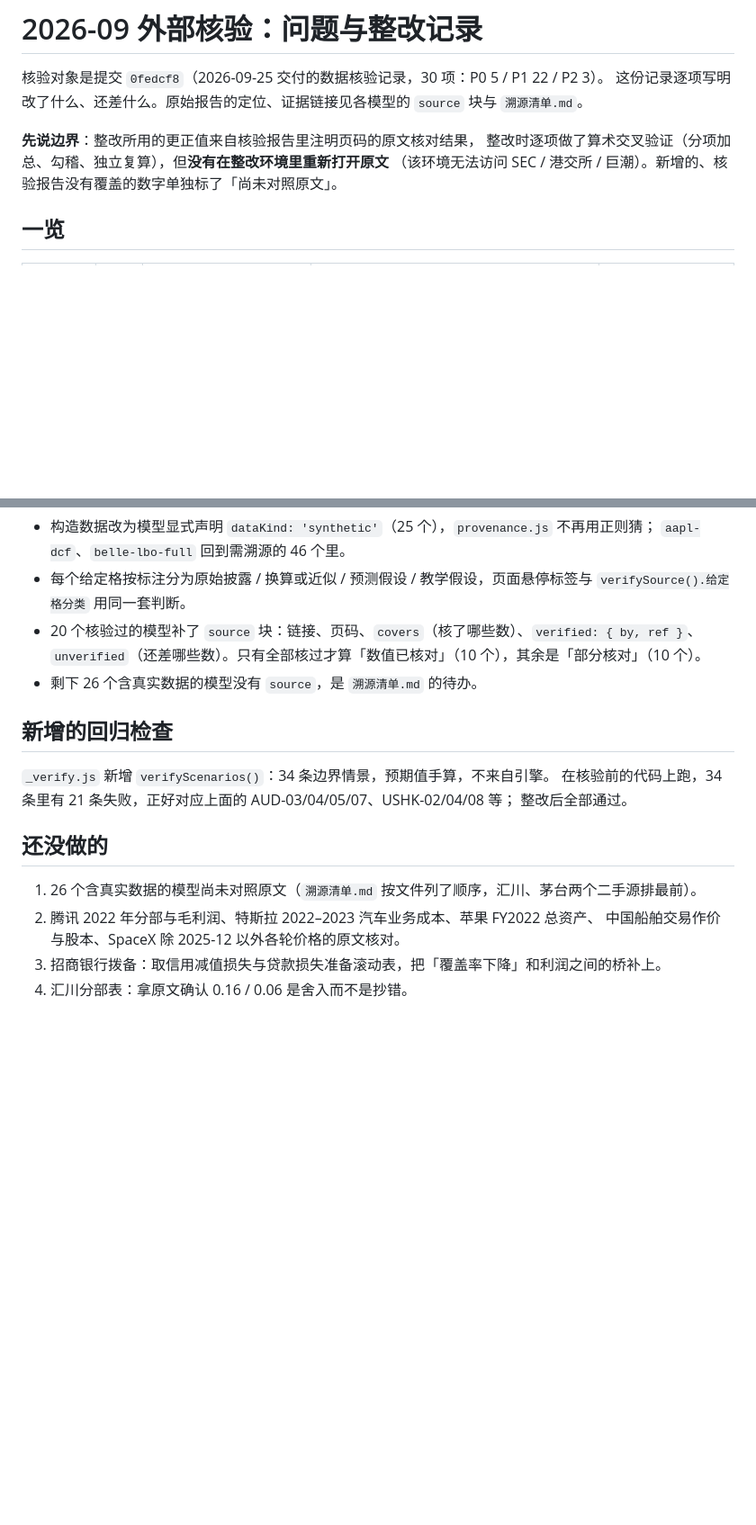
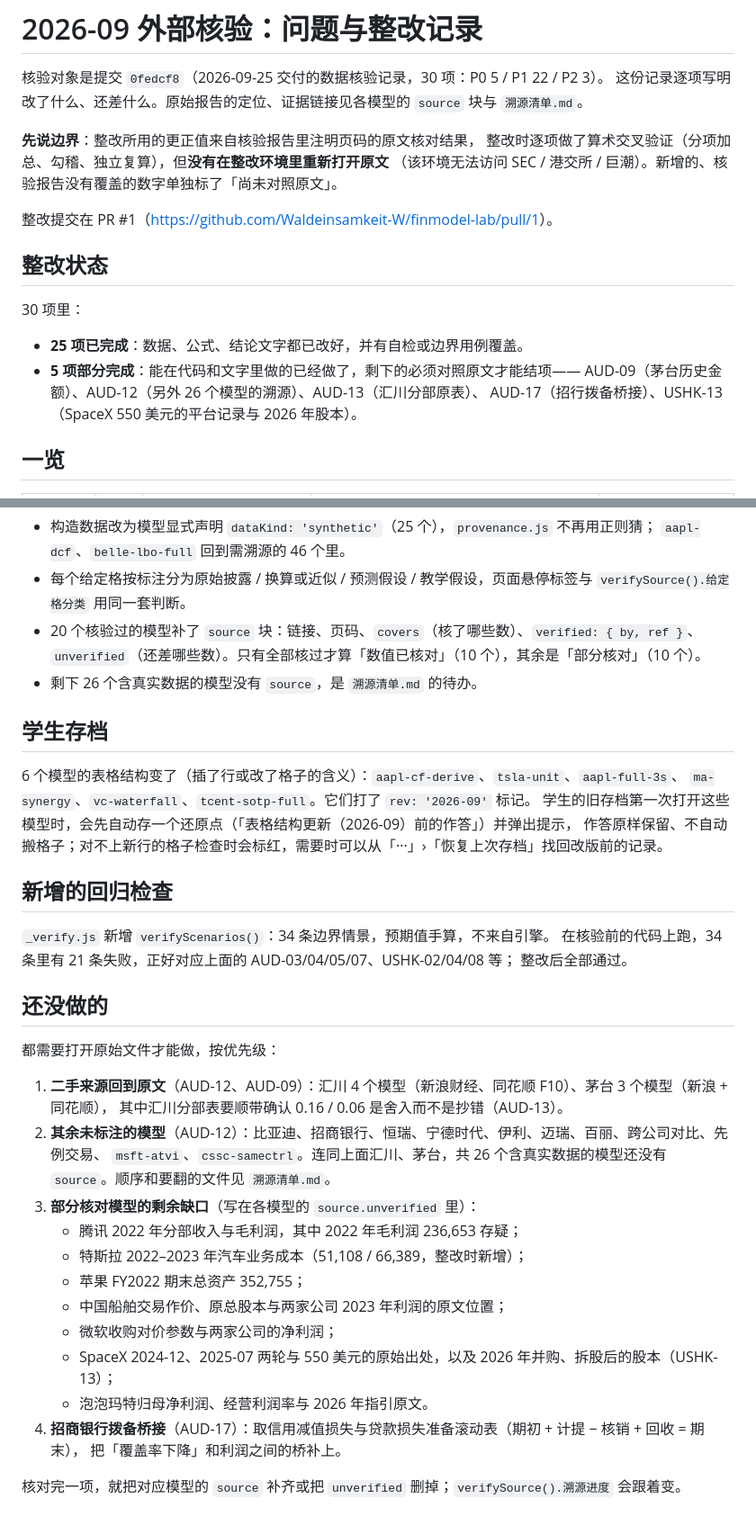
Before and after one commit to Waldeinsamkeit-W/finmodel-lab, a Markdown page: 核验整改记录.md, 2 parts joined by grey strips. Shown at 90% size. Drawn GitHub-style; blank space fills up the shorter version.

Commit message:
整改记录：补整改状态统计、学生存档说明，按优先级重写待办
Co-Authored-By: Claude Opus 5.5 <noreply@anthropic.com>
Claude-Session: https://claude.ai/code/session_019QA1QL4pMcYXKUpKCGeaAV

```diff
--- a/核验整改记录.md
+++ b/核验整改记录.md
@@ -6,6 +6,17 @@
 **先说边界**：整改所用的更正值来自核验报告里注明页码的原文核对结果，
 整改时逐项做了算术交叉验证（分项加总、勾稽、独立复算），但**没有在整改环境里重新打开原文**
 （该环境无法访问 SEC / 港交所 / 巨潮）。新增的、核验报告没有覆盖的数字单独标了「尚未对照原文」。
+
+整改提交在 PR #1（<https://github.com/Waldeinsamkeit-W/finmodel-lab/pull/1>）。
+
+## 整改状态
+
+30 项里：
+
+- **25 项已完成**：数据、公式、结论文字都已改好，并有自检或边界用例覆盖。
+- **5 项部分完成**：能在代码和文字里做的已经做了，剩下的必须对照原文才能结项——
+  AUD-09（茅台历史金额）、AUD-12（另外 26 个模型的溯源）、AUD-13（汇川分部原表）、
+  AUD-17（招行拨备桥接）、USHK-13（SpaceX 550 美元的平台记录与 2026 年股本）。
 
 ## 一览
 
@@ -104,6 +115,13 @@ USHK-08（净利润变动桥）、USHK-12/13（SpaceX 的时间限定与未核
   `unverified`（还差哪些数）。只有全部核过才算「数值已核对」（10 个），其余是「部分核对」（10 个）。
 - 剩下 26 个含真实数据的模型没有 `source`，是 `溯源清单.md` 的待办。
 
+## 学生存档
+
+6 个模型的表格结构变了（插了行或改了格子的含义）：`aapl-cf-derive`、`tsla-unit`、`aapl-full-3s`、
+`ma-synergy`、`vc-waterfall`、`tcent-sotp-full`。它们打了 `rev: '2026-09'` 标记。
+学生的旧存档第一次打开这些模型时，会先自动存一个还原点（「表格结构更新（2026-09）前的作答」）并弹出提示，
+作答原样保留、不自动搬格子；对不上新行的格子检查时会标红，需要时可以从「···」›「恢复上次存档」找回改版前的记录。
+
 ## 新增的回归检查
 
 `_verify.js` 新增 `verifyScenarios()`：34 条边界情景，预期值手算，不来自引擎。
@@ -112,8 +130,21 @@ USHK-08（净利润变动桥）、USHK-12/13（SpaceX 的时间限定与未核
 
 ## 还没做的
 
-1. 26 个含真实数据的模型尚未对照原文（`溯源清单.md` 按文件列了顺序，汇川、茅台两个二手源排最前）。
-2. 腾讯 2022 年分部与毛利润、特斯拉 2022–2023 汽车业务成本、苹果 FY2022 总资产、
-   中国船舶交易作价与股本、SpaceX 除 2025-12 以外各轮价格的原文核对。
-3. 招商银行拨备：取信用减值损失与贷款损失准备滚动表，把「覆盖率下降」和利润之间的桥补上。
-4. 汇川分部表：拿原文确认 0.16 / 0.06 是舍入而不是抄错。
+都需要打开原始文件才能做，按优先级：
+
+1. **二手来源回到原文**（AUD-12、AUD-09）：汇川 4 个模型（新浪财经、同花顺 F10）、茅台 3 个模型（新浪 + 同花顺），
+   其中汇川分部表要顺带确认 0.16 / 0.06 是舍入而不是抄错（AUD-13）。
+2. **其余未标注的模型**（AUD-12）：比亚迪、招商银行、恒瑞、宁德时代、伊利、迈瑞、百丽、跨公司对比、先例交易、
+   `msft-atvi`、`cssc-samectrl`。连同上面汇川、茅台，共 26 个含真实数据的模型还没有 `source`。顺序和要翻的文件见 `溯源清单.md`。
+3. **部分核对模型的剩余缺口**（写在各模型的 `source.unverified` 里）：
+   - 腾讯 2022 年分部收入与毛利润，其中 2022 年毛利润 236,653 存疑；
+   - 特斯拉 2022–2023 年汽车业务成本（51,108 / 66,389，整改时新增）；
+   - 苹果 FY2022 期末总资产 352,755；
+   - 中国船舶交易作价、原总股本与两家公司 2023 年利润的原文位置；
+   - 微软收购对价参数与两家公司的净利润；
+   - SpaceX 2024-12、2025-07 两轮与 550 美元的原始出处，以及 2026 年并购、拆股后的股本（USHK-13）；
+   - 泡泡玛特归母净利润、经营利润率与 2026 年指引原文。
+4. **招商银行拨备桥接**（AUD-17）：取信用减值损失与贷款损失准备滚动表（期初 + 计提 − 核销 + 回收 = 期末），
+   把「覆盖率下降」和利润之间的桥补上。
+
+核对完一项，就把对应模型的 `source` 补齐或把 `unverified` 删掉；`verifySource().溯源进度` 会跟着变。
```
